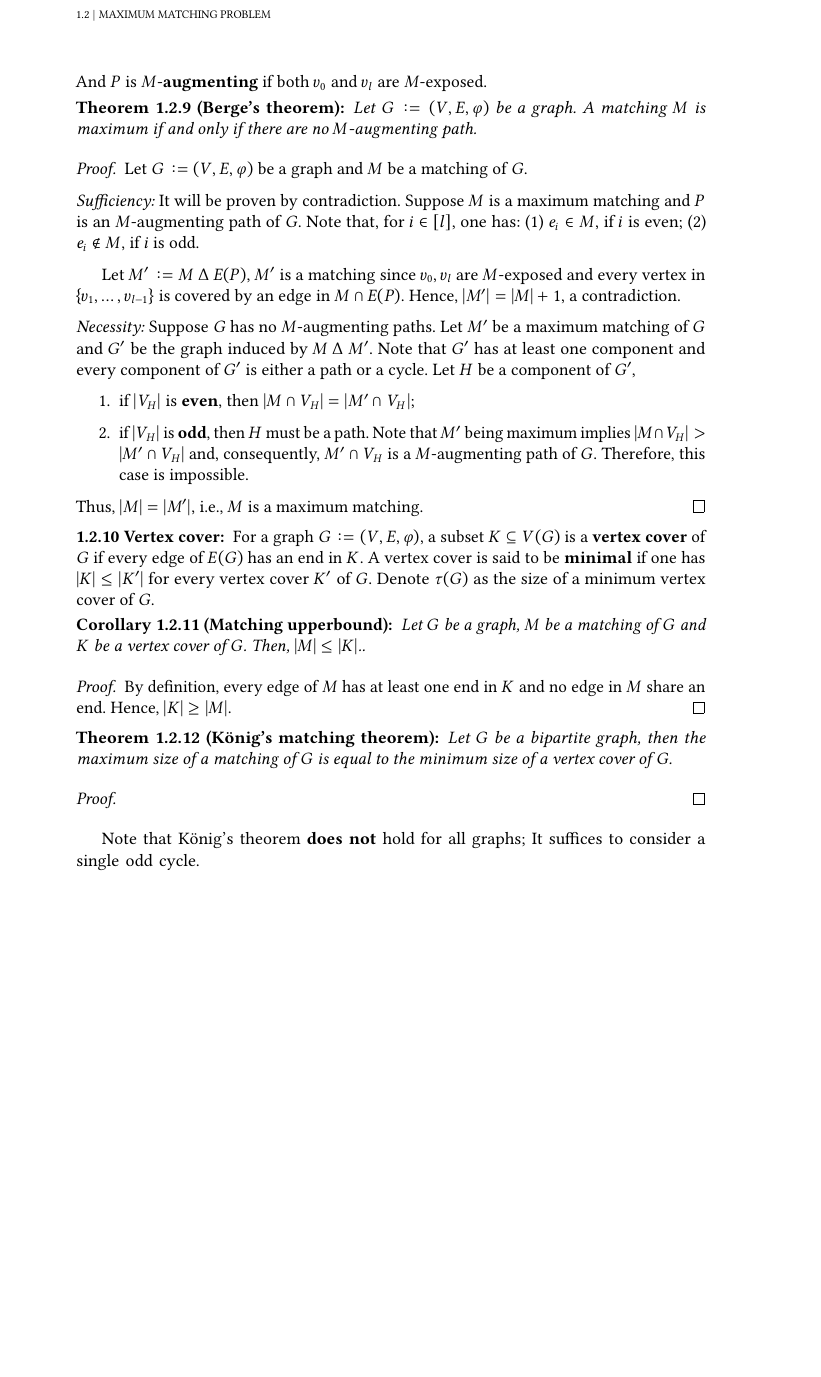
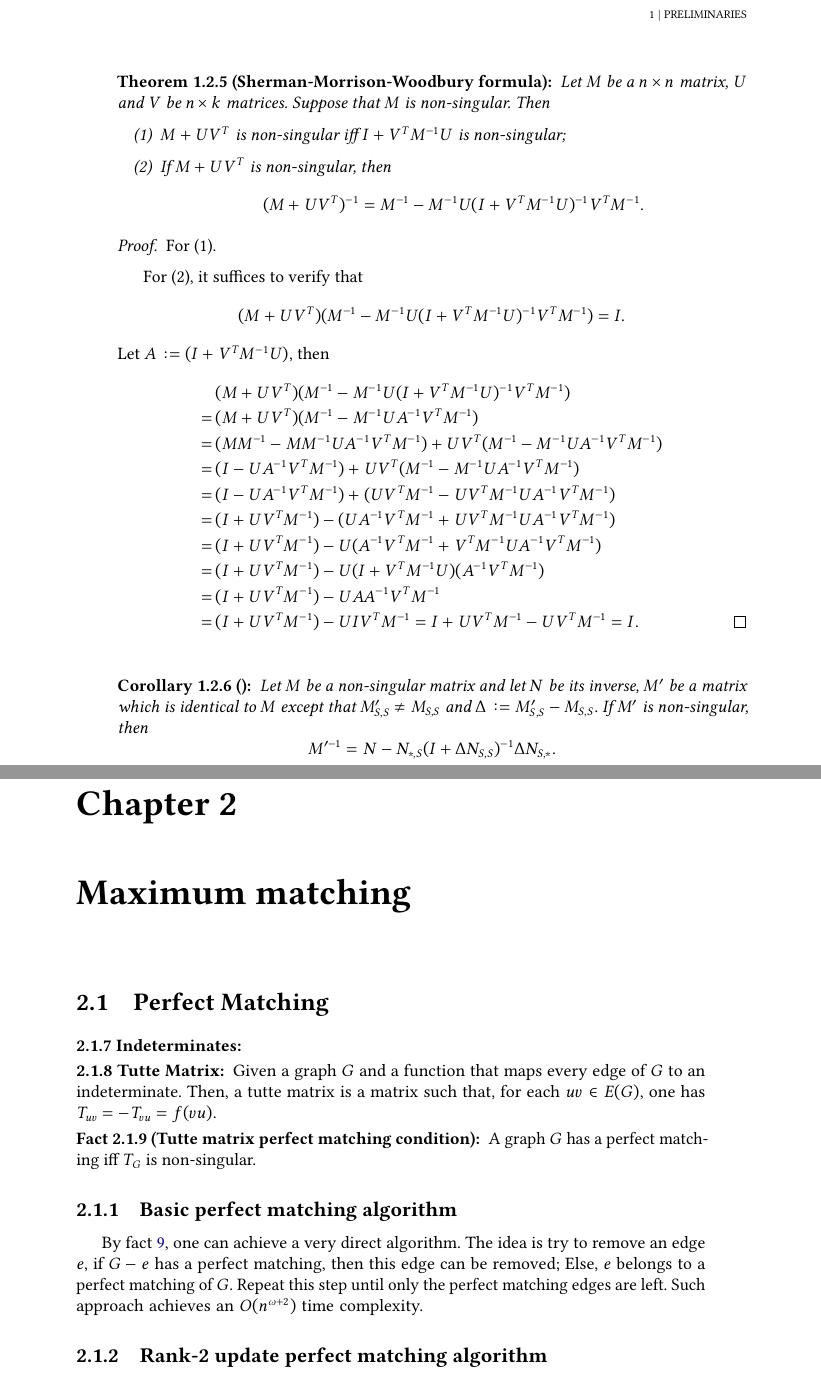
Before and after one commit to antoniomsah/algebraic-max-matching, a LaTeX thesis (paper/tese.tex, which reads paper/content/02-linear-algebra.tex, paper/content/03-maximum-matching.tex, paper/conteudo/02-max-matching.tex): part of page 19 of 21 before the commit and two parts of pages 14 and 15 of 17 after it, the two joined at a grey line, cut at the place of the change, the shorter picture padded with empty space. Compiled offline with pdfLaTeX.

Commit message:
Add some definitions, theorems and algorithms

```diff
--- /dev/null
+++ b/paper/content/02-linear-algebra.tex
@@ -0,0 +11,45 @@
+\begin{theorem}[Sherman-Morrison-Woodbury formula]
+    Let \(M\) be a \(n \times n\) matrix, \(U\) and \(V\) be \(n \times k\) matrices.
+    Suppose that \(M\) is non-singular.
+    Then
+    \begin{enumerate}[label = (\arabic*)]
+        \item \(M + UV^T\) is non-singular iff \(I + V^TM^{-1}U\) is non-singular;
+        \item If \(M + UV^T\) is non-singular, then
+        \[
+            (M + UV^T)^{-1} = M^{-1} - M^{-1}U(I + V^TM^{-1}U)^{-1}V^TM^{-1}.
+        \]
+    \end{enumerate}
+\end{theorem}
+
+\begin{proof}
+    For (1).
+
+    For (2), it suffices to verify that
+    \[
+        (M + UV^T)(M^{-1} - M^{-1}U(I + V^TM^{-1}U)^{-1}V^TM^{-1}) = I.
+    \]
+    Let \(A \coloneqq (I + V^TM^{-1}U)\), then
+    \begin{align*}
+        &(M + UV^T)(M^{-1} - M^{-1}U(I + V^TM^{-1}U)^{-1}V^TM^{-1})\\
+        = \, &(M + UV^T)(M^{-1} - M^{-1}UA^{-1}V^TM^{-1})\\
+        = \, &(MM^{-1} - MM^{-1}UA^{-1}V^TM^{-1}) + UV^T(M^{-1} - M^{-1}UA^{-1}V^TM^{-1}) \\
+        = \, &(I - UA^{-1}V^TM^{-1}) + UV^T(M^{-1} - M^{-1}UA^{-1}V^TM^{-1}) \\
+        = \, &(I - UA^{-1}V^TM^{-1}) + (UV^TM^{-1} - UV^TM^{-1}UA^{-1}V^TM^{-1}) \\
+        = \, &(I + UV^TM^{-1}) - (UA^{-1}V^TM^{-1} + UV^TM^{-1}UA^{-1}V^TM^{-1}) \\
+        = \, &(I + UV^TM^{-1}) - U(A^{-1}V^TM^{-1} + V^TM^{-1}UA^{-1}V^TM^{-1}) \\
+        = \, &(I + UV^TM^{-1}) - U(I + V^TM^{-1}U)(A^{-1}V^TM^{-1}) \\
+        = \, &(I + UV^TM^{-1}) - UAA^{-1}V^TM^{-1} \\
+        = \, &(I + UV^TM^{-1}) - UIV^TM^{-1} =  I + UV^TM^{-1} - UV^TM^{-1} = I. \qedhere \\
+    \end{align*}
+\end{proof}
+
+\begin{corollary}
+    \label{cor:1}
+    Let \(M\) be a non-singular matrix and let \(N\) be its inverse,
+    \(M'\) be a matrix which is identical to \(M\) except that \(M'_{S, S} \neq M_{S, S}\)
+    and \(\Delta \coloneqq M'_{S, S} - M_{S, S}\).
+    If \(M'\) is non-singular, then
+    \[
+        M'^{-1} = N - N_{*, S}(I + \Delta N_{S, S})^{-1}\Delta N_{S, *}.
+    \]
+\end{corollary}
--- /dev/null
+++ b/paper/content/03-maximum-matching.tex
@@ -0,0 +1,28 @@
+\chapter{Maximum matching}
+
+\section{Perfect Matching}
+
+\begin{definition}[Indeterminates]
+
+\end{definition}
+
+
+\begin{definition}[Tutte Matrix]
+    Given a graph \(G\) and a function that maps every edge of \(G\) to an indeterminate.
+    Then, a tutte matrix is a matrix such that, for each \(uv \in E(G)\), one has \(T_{uv} = -T_{vu} = f(vu)\).
+\end{definition}
+
+\begin{fact}[Tutte matrix perfect matching condition]
+    \label{fact:matching_condition}
+    A graph \(G\) has a perfect matching iff \(T_G\) is non-singular.
+\end{fact}
+
+\subsection{Basic perfect matching algorithm}
+
+By fact \ref{fact:matching_condition}, one can achieve a very direct algorithm.
+The idea is try to remove an edge \(e\), if \(G - e\) has a perfect matching,
+then this edge can be removed; Else, \(e\) belongs to a perfect matching of \(G\).
+Repeat this step until only the perfect matching edges are left.
+Such approach achieves an \(O(n^{\omega + 2})\) time complexity.
+
+\subsection{Rank-2 update perfect matching algorithm}
--- a/paper/conteudo/02-max-matching.tex
+++ /dev/null
@@ -18,70 +0,0 @@ Now, the maximum matching problem can be described as:
-	And \(P\) is \(M\)-\textbf{augmenting} if both \(v_0\) and \(v_l\) are \(M\)-exposed.
-\end{definition}
-
-\begin{theorem}[Berge's theorem]
-	\label{thm:berge}
-	Let \(G \coloneqq (V, E, \varphi)\) be a graph.
-	A matching \(M\) is maximum if and only if there are no \(M\)-augmenting path.
-\end{theorem}
-
-\begin{proof}
-	Let \(G \coloneqq (V, E, \varphi)\) be a graph and \(M\) be a matching of \(G\).
-
-	\noindent
-	\textit{Sufficiency:}
-	It will be proven by contradiction.
-	Suppose \(M\) is a maximum matching and \(P\) is an \(M\)-augmenting path of \(G\).
-	Note that, for \(i \in [l]\), one has: (1) \(e_i \in M\), if \(i\) is even; (2) \(e_i \not \in M\), if \(i\) is odd.
-
-	Let \(M' \coloneqq M \symdiff E(P)\), \(M'\) is a matching since \(v_0, v_l\) are \(M\)-exposed and every vertex in \(\{v_1, \dots, v_{l-1}\}\) is covered by an edge in \(M \cap E(P)\).
-	Hence, \(|M'| = |M|+1\), a contradiction.
-
-	\noindent
-	\textit{Necessity:}
-	Suppose \(G\) has no \(M\)-augmenting paths.
-	Let \(M'\) be a maximum matching of \(G\) and \(G'\) be the graph induced by \(M \symdiff M'\).
-	Note that \(G'\) has at least one component and every component of \(G'\) is either a path or a cycle.
-	Let \(H\) be a component of \(G'\),
-	\begin{enumerate}
-		\item
-			if \(|V_H|\) is \textbf{even}, then
-				\(|M \cap V_H| = |M' \cap V_H|\);
-		\item
-			if \(|V_H|\) is \textbf{odd}, then \(H\) must be a path.
-			Note that \(M'\) being maximum implies
-			\(|M \cap V_H| > |M' \cap V_H|\)
-			and, consequently,
-			\(M' \cap V_H\) is a \(M\)-augmenting path of \(G\).
-			Therefore, this case is impossible.
-	\end{enumerate}
-	Thus, \(|M| = |M'|\), i.e., \(M\) is a maximum matching.
-\end{proof}
-
-\begin{definition}[Vertex cover]
-	\label{def:vertex_cover}
-	For a graph \(G \coloneqq (V, E, \varphi)\), a subset \(K \subseteq V(G)\) is a \textbf{vertex cover} of \(G\) if every edge of \(E(G)\) has an end in \(K\).
-	A vertex cover is said to be \textbf{minimal} if one has \(|K| \leq |K'|\) for every vertex cover \(K'\) of \(G\).
-	Denote \(\tau(G)\) as the size of a minimum vertex cover of \(G\).
-\end{definition}
-
-\begin{corollary}[Matching upperbound]
-	\label{cor:match_upperbound}
-	Let \(G\) be a graph, \(M\) be a matching of \(G\) and \(K\) be a vertex cover of \(G\).
-	Then, \(|M| \leq |K|\)..
-\end{corollary}
-
-\begin{proof}
-	By definition, every edge of \(M\) has at least one end in \(K\) and no edge in \(M\) share an end.
-	Hence, \(|K| \geq |M|\).
-\end{proof}
-
-\begin{theorem}[K\"onig's matching theorem]
-	\label{thm:konig}
-	Let \(G\) be a bipartite graph, then the maximum size of a matching of \(G\) is equal to the minimum size of a vertex cover of \(G\).
-\end{theorem}
-
-\begin{proof}
-\end{proof}
-
-Note that K\"onig's theorem \textbf{does not} hold for all graphs;
-It suffices to consider a single odd cycle.
--- a/paper/tese.tex
+++ b/paper/tese.tex
@@ -47,8 +47,8 @@
 \babelhyphenation[brazilian]{Fu-la-no}
 \babelhyphenation[english]{what-ever}
 
-\title{Maximum matching}[Maximum matching algorithms]
-\translatedtitle{Emparelhamento máximo}[Algoritmos para emparelhamento máximo]
+\title{Algebraic algorithm for maximum matching}[Algebraic algorithm for maximum matching]
+\translatedtitle{Emparelhamento máximo}[Algoritmo algébrico para emparelhamento máximo]
 
 \author{Antonio Marcos Shiro Arnauts Hachisuca}
 
@@ -103,7 +103,7 @@
 \fichacatalografica{}
 
 % Configurações para teoremas, definições, etc.
-\input{conteudo/config.tex}
+\input{content/config.tex}
 
 \begin{document}
 
```
Also changed, not shown: paper/content/01-graphs.tex (added, +46 -0 lines), paper/content/config.tex (renamed from paper/conteudo/config.tex, +12 -0 lines), paper/conteudo/01-graphs.tex (deleted, +0 -108 lines), paper/conteudo/resumoabstract.tex (deleted, +0 -45 lines), paper/content/00-introduction.tex (renamed from paper/conteudo/00-introduction.tex), paper/conteudo/03-blossom.tex (deleted), paper/content/02-linear-algebra.tex (10 more changed lines), paper/content/03-maximum-matching.tex (9 more changed lines), paper/conteudo/02-max-matching.tex (17 more changed lines), paper/tese.tex (10 more changed lines).
